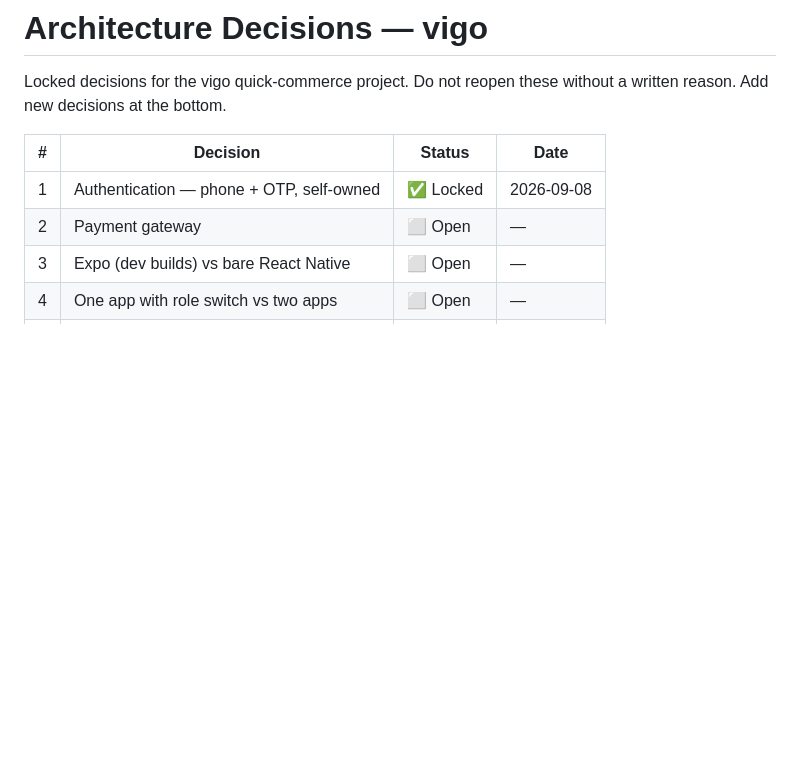
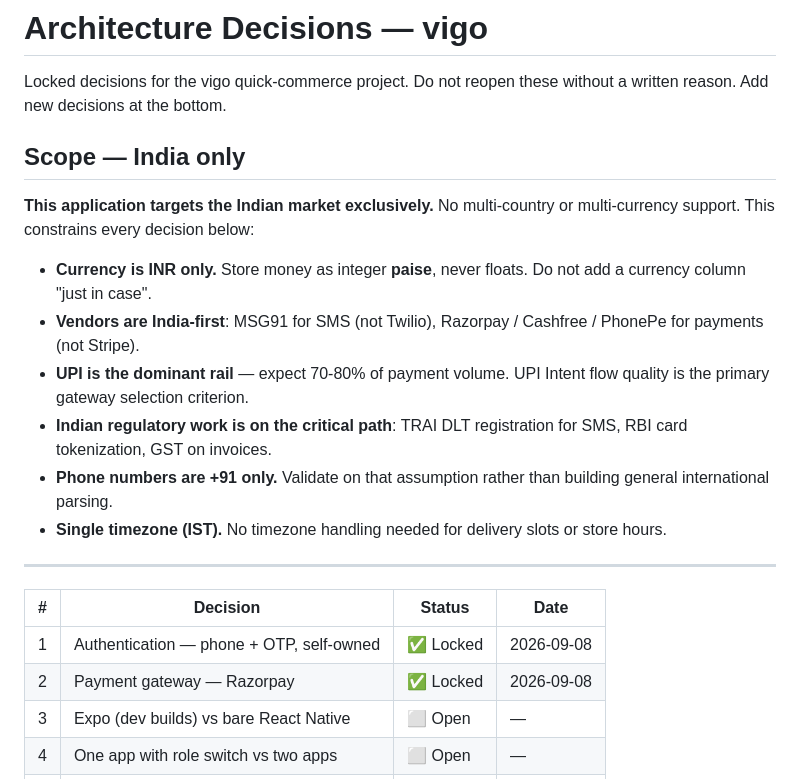
Before and after one commit to Abhayyadav007/Vigo, a Markdown page: DECISIONS.md, the part around one of its changes. Drawn GitHub-style; blank space fills up the shorter version.

```diff
--- a/DECISIONS.md
+++ b/DECISIONS.md
@@ -3,10 +3,30 @@
 Locked decisions for the vigo quick-commerce project.
 Do not reopen these without a written reason. Add new decisions at the bottom.
 
+## Scope — India only
+
+**This application targets the Indian market exclusively.** No multi-country or
+multi-currency support. This constrains every decision below:
+
+- **Currency is INR only.** Store money as integer **paise**, never floats.
+  Do not add a currency column "just in case".
+- **Vendors are India-first**: MSG91 for SMS (not Twilio), Razorpay / Cashfree /
+  PhonePe for payments (not Stripe).
+- **UPI is the dominant rail** — expect 70-80% of payment volume. UPI Intent flow
+  quality is the primary gateway selection criterion.
+- **Indian regulatory work is on the critical path**: TRAI DLT registration for SMS,
+  RBI card tokenization, GST on invoices.
+- **Phone numbers are +91 only.** Validate on that assumption rather than building
+  general international parsing.
+- **Single timezone (IST).** No timezone handling needed for delivery slots or
+  store hours.
+
+---
+
 | # | Decision | Status | Date |
 |---|----------|--------|------|
 | 1 | Authentication — phone + OTP, self-owned | ✅ Locked | 2026-09-08 |
-| 2 | Payment gateway | ⬜ Open | — |
+| 2 | Payment gateway — Razorpay | ✅ Locked | 2026-09-08 |
 | 3 | Expo (dev builds) vs bare React Native | ⬜ Open | — |
 | 4 | One app with role switch vs two apps | ⬜ Open | — |
 | 5 | Hosting / deployment target | ⬜ Open | — |
```
Also changed, not shown: other parts of DECISIONS.md (+71 -5 lines).
